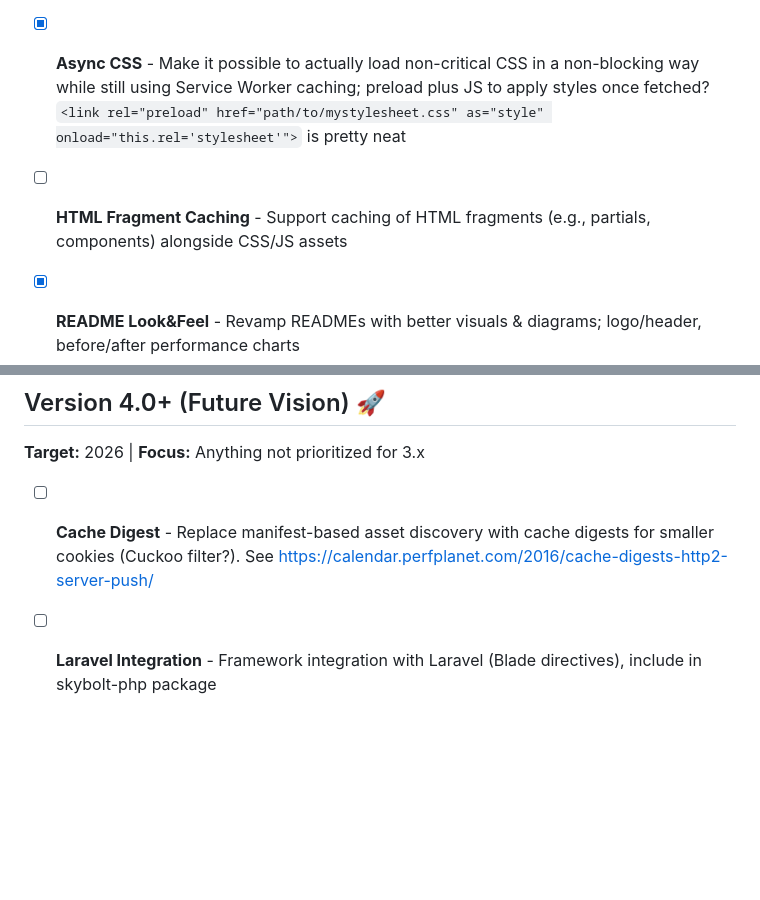
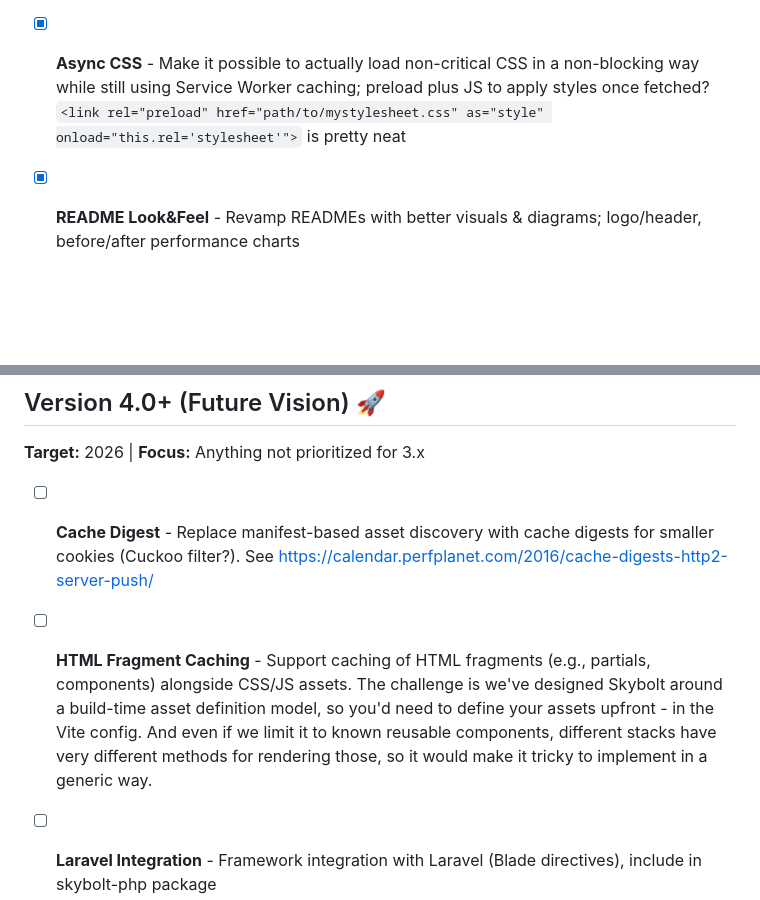
Before and after one commit to JensRoland/skybolt, a Markdown page: ROADMAP.md, 2 parts joined by grey strips. Rendered like a GitHub page; blank space fills up the shorter version.

Commit message:
docs: push back fragment asset feature in the roadmap

```diff
--- a/ROADMAP.md
+++ b/ROADMAP.md
@@ -21,8 +21,6 @@ This document outlines the planned features and improvements for Skybolt.
 - [X] **Language specific repos** - Add 'splitter' Github Actions for each supported language - all the languages get a repo!
 
 - [X] **Async CSS** - Make it possible to actually load non-critical CSS in a non-blocking way while still using Service Worker caching; preload plus JS to apply styles once fetched? `<link rel="preload" href="path/to/mystylesheet.css" as="style" onload="this.rel='stylesheet'">` is pretty neat
-
-- [ ] **HTML Fragment Caching** - Support caching of HTML fragments (e.g., partials, components) alongside CSS/JS assets
 
 - [X] **README Look&Feel** - Revamp READMEs with better visuals & diagrams; logo/header, before/after performance charts
 
@@ -49,6 +47,8 @@ This document outlines the planned features and improvements for Skybolt.
 
 - [ ] **Cache Digest** - Replace manifest-based asset discovery with cache digests for smaller cookies (Cuckoo filter?). See <https://calendar.perfplanet.com/2016/cache-digests-http2-server-push/>
 
+- [ ] **HTML Fragment Caching** - Support caching of HTML fragments (e.g., partials, components) alongside CSS/JS assets. The challenge is we've designed Skybolt around a build-time asset definition model, so you'd need to define your assets upfront - in the Vite config. And even if we limit it to known reusable components, different stacks have very different methods for rendering those, so it would make it tricky to implement in a generic way.
+
 - [ ] **Laravel Integration** - Framework integration with Laravel (Blade directives), include in skybolt-php package
 - [ ] **Express.js Integration** - Framework integration with Express.js, include in skybolt-node package
 - [ ] **Gin Integration** - Framework integration with Gin, include in skybolt-go package
```
